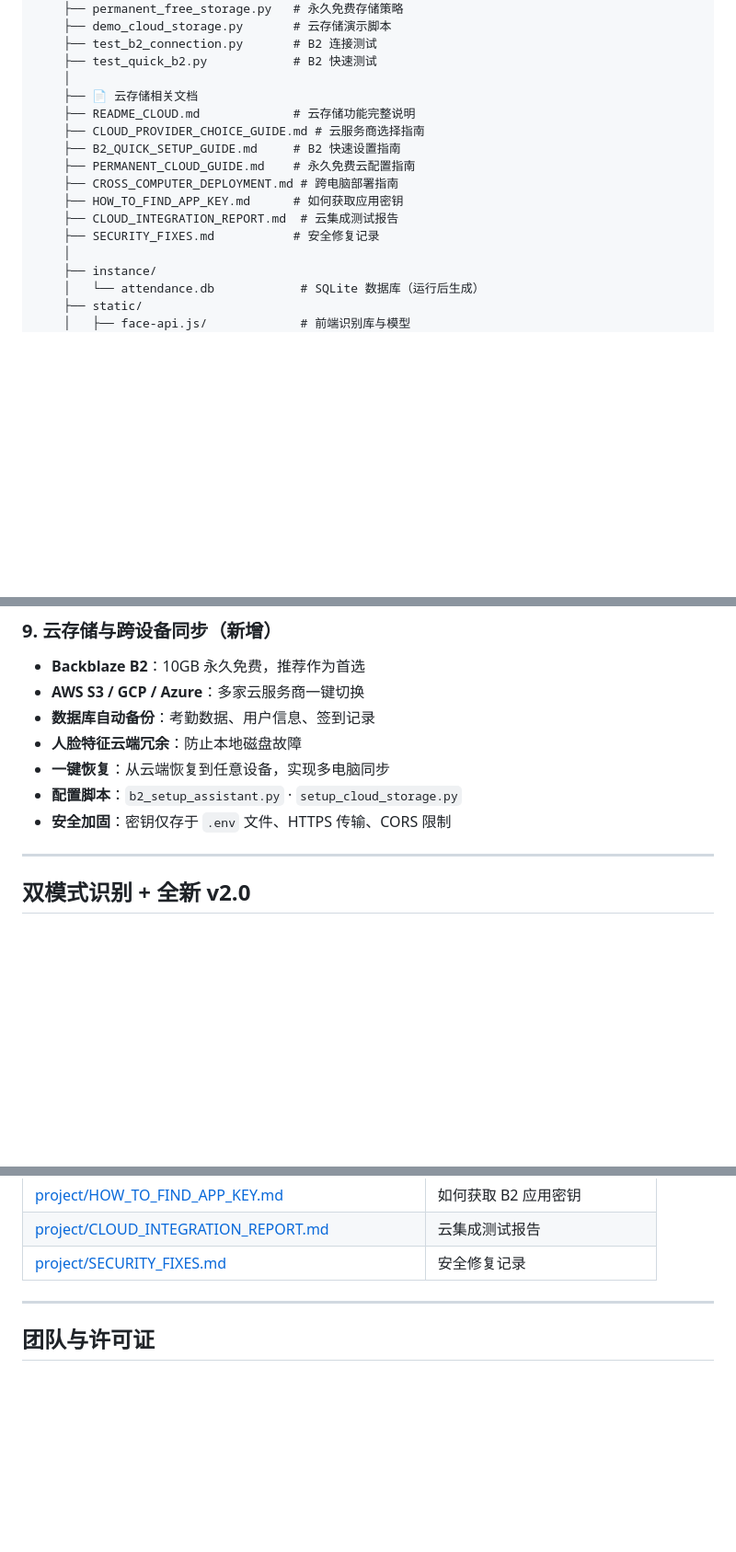
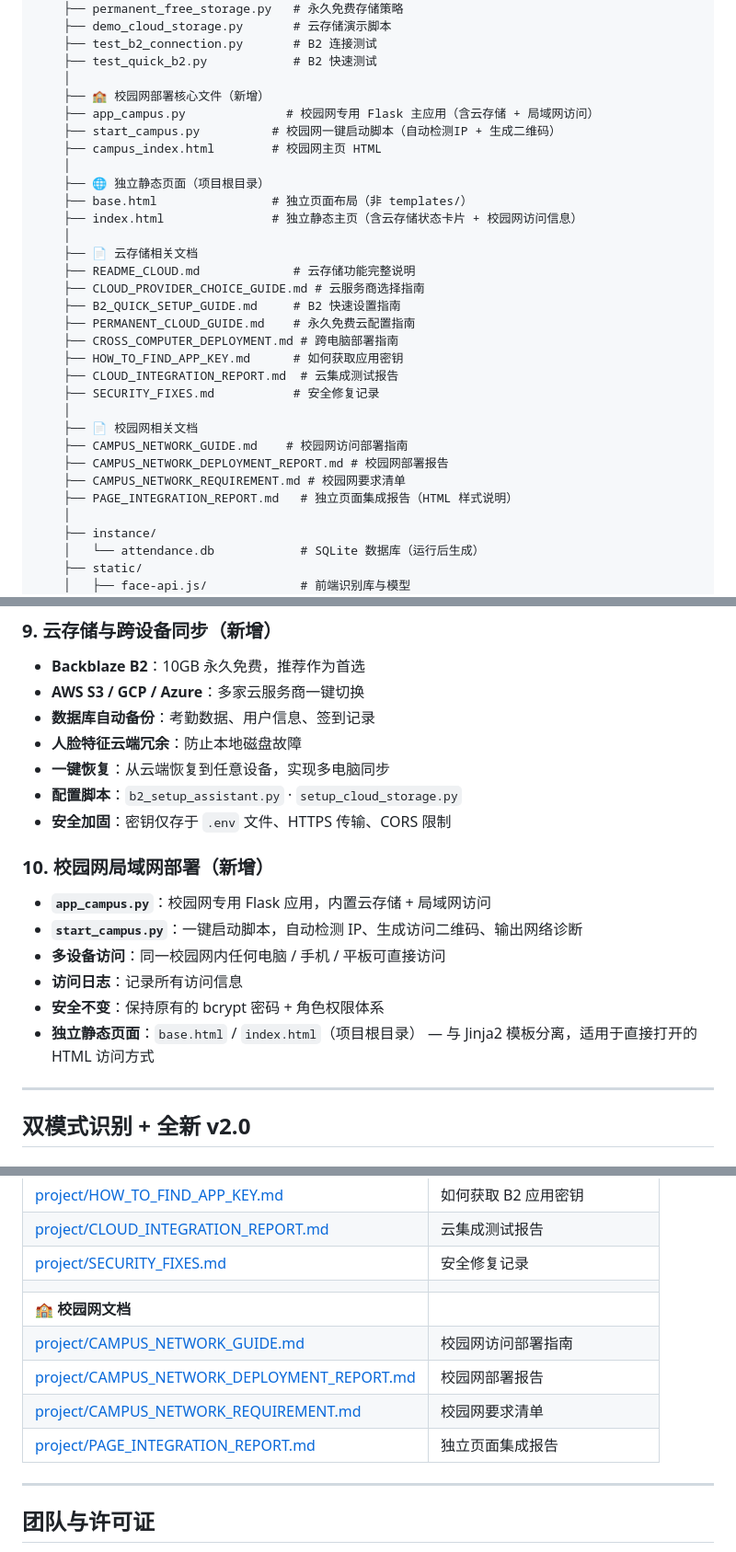
Before and after one commit to bloonses/MingMouZhiQian, a Markdown page: README.md, 3 parts joined by grey strips. Shown at 92% size. GitHub-like rendering; blank space fills up the shorter version.

```diff
--- a/README.md
+++ b/README.md
@@ -180,6 +223,15 @@ v2.0 核心功能：
     ├── test_b2_connection.py       # B2 连接测试
     ├── test_quick_b2.py            # B2 快速测试
     │
+    ├── 🏫 校园网部署核心文件（新增）
+    ├── app_campus.py              # 校园网专用 Flask 主应用（含云存储 + 局域网访问）
+    ├── start_campus.py          # 校园网一键启动脚本（自动检测IP + 生成二维码）
+    ├── campus_index.html        # 校园网主页 HTML
+    │
+    ├── 🌐 独立静态页面（项目根目录）
+    ├── base.html                # 独立页面布局（非 templates/）
+    ├── index.html               # 独立静态主页（含云存储状态卡片 + 校园网访问信息）
+    │
     ├── 📄 云存储相关文档
     ├── README_CLOUD.md             # 云存储功能完整说明
     ├── CLOUD_PROVIDER_CHOICE_GUIDE.md # 云服务商选择指南
@@ -189,6 +241,12 @@ v2.0 核心功能：
     ├── HOW_TO_FIND_APP_KEY.md      # 如何获取应用密钥
     ├── CLOUD_INTEGRATION_REPORT.md  # 云集成测试报告
     ├── SECURITY_FIXES.md           # 安全修复记录
+    │
+    ├── 📄 校园网相关文档
+    ├── CAMPUS_NETWORK_GUIDE.md    # 校园网访问部署指南
+    ├── CAMPUS_NETWORK_DEPLOYMENT_REPORT.md # 校园网部署报告
+    ├── CAMPUS_NETWORK_REQUIREMENT.md # 校园网要求清单
+    ├── PAGE_INTEGRATION_REPORT.md   # 独立页面集成报告（HTML 样式说明）
     │
     ├── instance/
     │   └── attendance.db            # SQLite 数据库（运行后生成）
@@ -319,6 +377,14 @@ python app.py
 - **配置脚本**：`b2_setup_assistant.py` · `setup_cloud_storage.py`
 - **安全加固**：密钥仅存于 `.env` 文件、HTTPS 传输、CORS 限制
 
+### 10. 校园网局域网部署（新增）
+- **`app_campus.py`**：校园网专用 Flask 应用，内置云存储 + 局域网访问
+- **`start_campus.py`**：一键启动脚本，自动检测 IP、生成访问二维码、输出网络诊断
+- **多设备访问**：同一校园网内任何电脑 / 手机 / 平板可直接访问
+- **访问日志**：记录所有访问信息
+- **安全不变**：保持原有的 bcrypt 密码 + 角色权限体系
+- **独立静态页面**：`base.html` / `index.html`（项目根目录） — 与 Jinja2 模板分离，适用于直接打开的 HTML 访问方式
+
 ---
 
 ## 双模式识别 + 全新 v2.0
@@ -435,6 +501,12 @@ recognizer = get_recognizer_v2()  # API 与 v1 完全兼容！
 | [project/HOW_TO_FIND_APP_KEY.md](project/HOW_TO_FIND_APP_KEY.md) | 如何获取 B2 应用密钥 |
 | [project/CLOUD_INTEGRATION_REPORT.md](project/CLOUD_INTEGRATION_REPORT.md) | 云集成测试报告 |
 | [project/SECURITY_FIXES.md](project/SECURITY_FIXES.md) | 安全修复记录 |
+| | |
+| **🏫 校园网文档** | |
+| [project/CAMPUS_NETWORK_GUIDE.md](project/CAMPUS_NETWORK_GUIDE.md) | 校园网访问部署指南 |
+| [project/CAMPUS_NETWORK_DEPLOYMENT_REPORT.md](project/CAMPUS_NETWORK_DEPLOYMENT_REPORT.md) | 校园网部署报告 |
+| [project/CAMPUS_NETWORK_REQUIREMENT.md](project/CAMPUS_NETWORK_REQUIREMENT.md) | 校园网要求清单 |
+| [project/PAGE_INTEGRATION_REPORT.md](project/PAGE_INTEGRATION_REPORT.md) | 独立页面集成报告 |
 
 ---
 
```
Also changed, not shown: other parts of README.md (+43 -0 lines).
